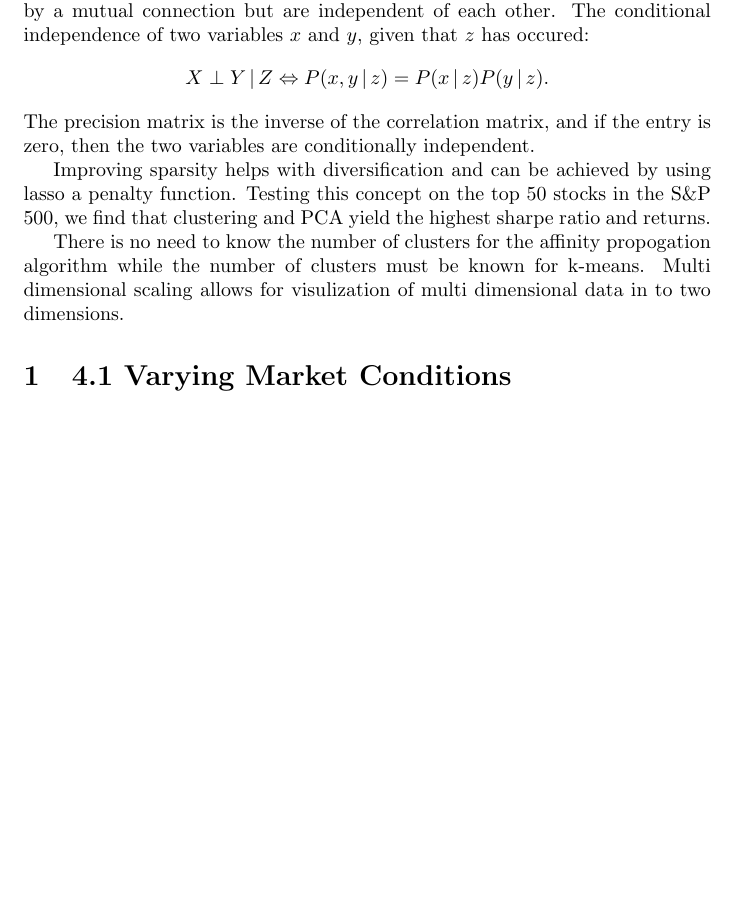
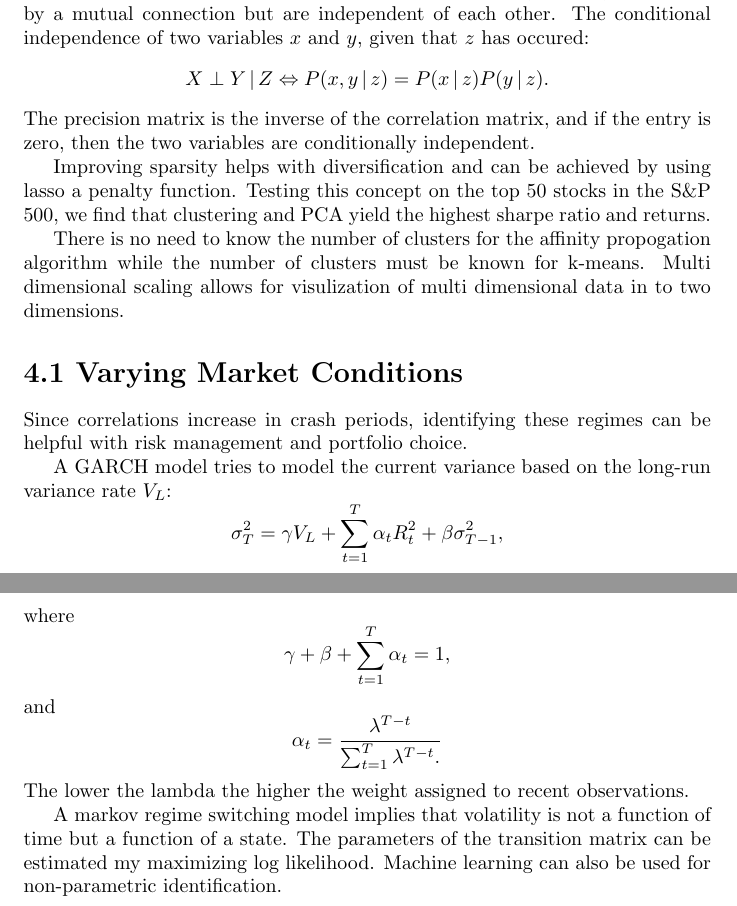
Before and after one commit to joeHollander/Math-Notes, a LaTeX document (InvestmentManagement/InvestmentManagement.tex): part of page 7 of 7 before the commit and two parts of pages 7 and 8 of 8 after it, the two joined at a grey line, cut so that both start at the same text, the shorter picture padded with empty space. Compiled offline with pdfLaTeX.

Commit message:
very short 4.1

```diff
--- a/InvestmentManagement/InvestmentManagement.tex
+++ b/InvestmentManagement/InvestmentManagement.tex
@@ -392,8 +392,29 @@ propogation algorithm while the number of clusters must be known
 for k-means. Multi dimensional scaling allows for visulization
 of multi dimensional data in to two dimensions.
 
-\section{4.1 Varying Market Conditions}
+\section*{4.1 Varying Market Conditions}
 
+Since correlations increase in crash periods,
+identifying these regimes can be helpful with
+risk management and portfolio choice.
+
+A GARCH model tries to model the current variance
+based on the long-run variance rate $V_L$:
+\[
+\sigma_T^2 = \gamma V_L +
+\sum_{t=1}^T \alpha_t R_t^2 + \beta \sigma_{T-1}^2,
+\]
+where
+\[ \gamma + \beta + \sum_{t=1}^T \alpha_t = 1,\]
+and \[ \alpha_t = \frac{\lambda^{T-t}}{\sum_{t=1}^T \lambda^{T-t}.}\]
+The lower the lambda the higher the weight assigned to recent
+observations.
+
+A markov regime switching model implies that volatility is
+not a function of time but a function of a state.
+The parameters of the transition matrix can be estimated
+my maximizing log likelihood. Machine learning can also be used
+for non-parametric identification.
 
 
 \end{document}
```
Also changed, not shown: InvestmentManagement/InvestmentManagement.pdf, 3 other files.
